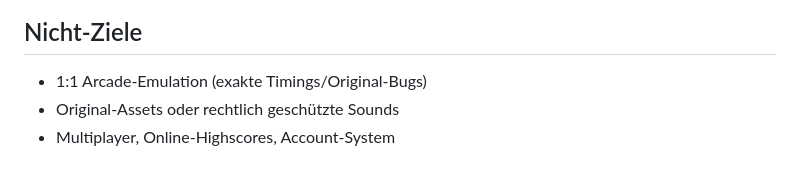
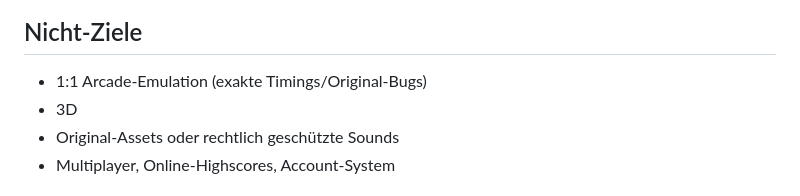
Before and after one commit to dakimas666/pacman_dakimas, a Markdown page: plan.md, the part around the change. Drawn GitHub-style.

Commit message:
Update plan non-goals
Made-with: Cursor

```diff
--- a/plan.md
+++ b/plan.md
@@ -15,6 +15,7 @@ Eine spielbare Pac‑Man‑Webanwendung mit klassischem Labyrinth-Gameplay: Punk
 ## Nicht‑Ziele
 
 - 1:1 Arcade‑Emulation (exakte Timings/Original-Bugs)
+- 3D
 - Original-Assets oder rechtlich geschützte Sounds
 - Multiplayer, Online‑Highscores, Account-System
 
```
